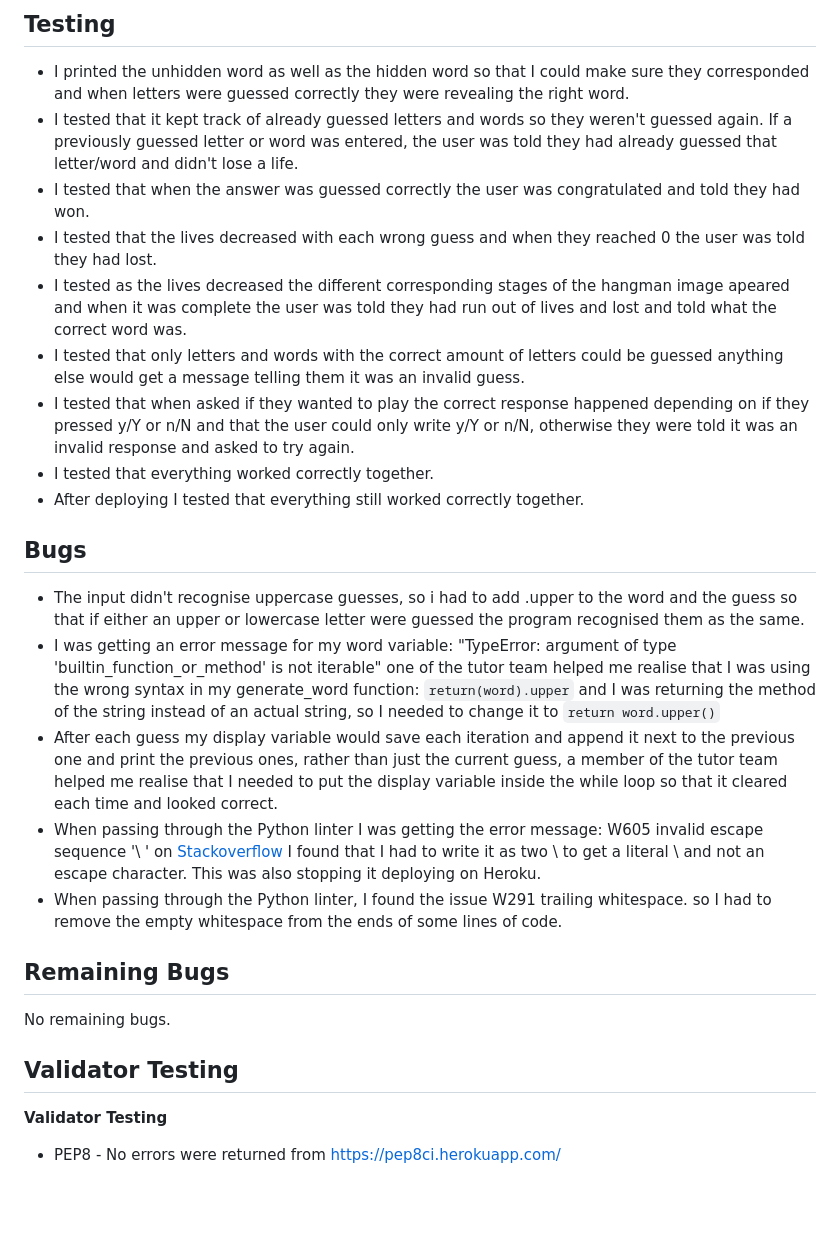
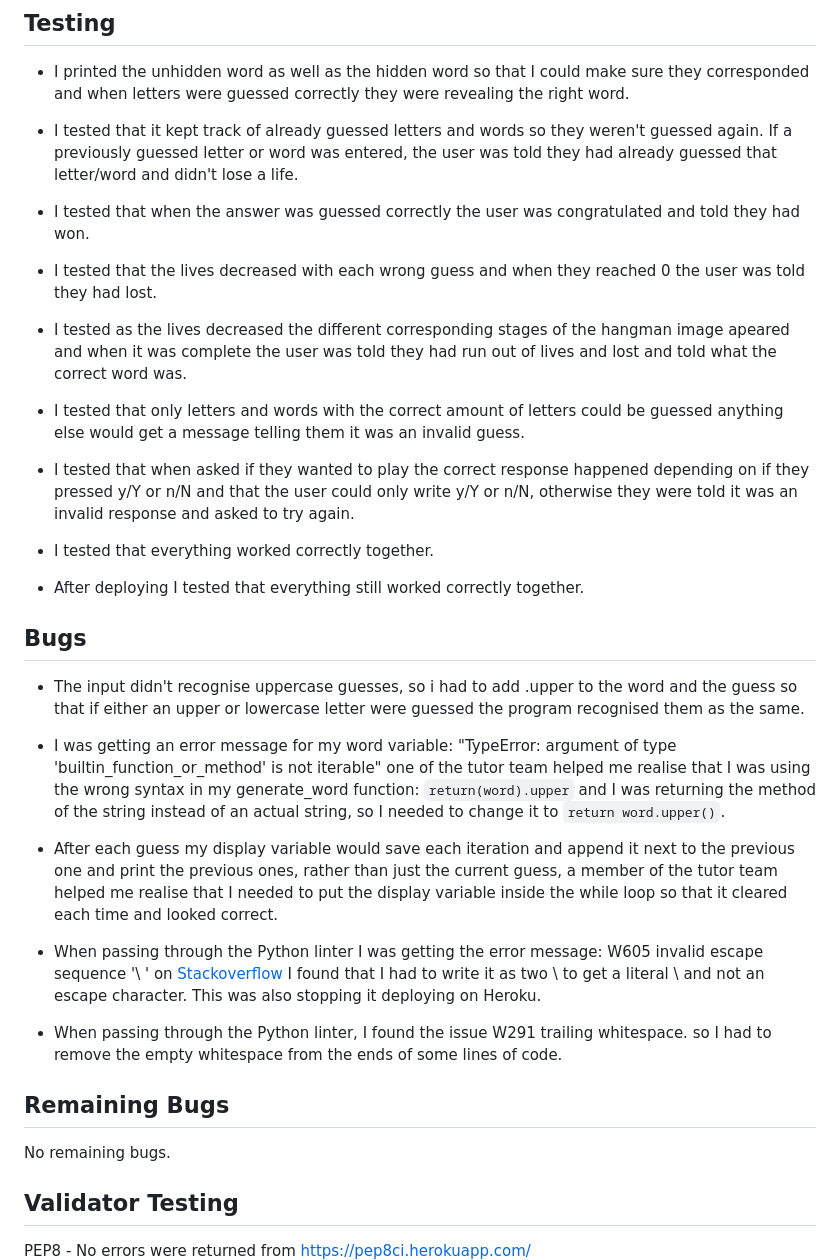
Before and after one commit to edenessame/Hangman, a Markdown page: README.md, the part around one of its changes. Drawn GitHub-style; blank space fills up the shorter version.

```diff
--- a/README.md
+++ b/README.md
@@ -110,21 +110,33 @@ If the user has already guessed a letter they are told they've already guessed i
 ## Testing
 
 * I printed the unhidden word as well as the hidden word so that I could make sure they corresponded and when letters were guessed correctly they were revealing the right word.
+
 * I tested that it kept track of already guessed letters and words so they weren't guessed again. If a previously guessed letter or word was entered, the user was told they had already guessed that letter/word and didn't lose a life.
+
 * I tested that when the answer was guessed correctly the user was congratulated and told they had won.
+
 * I tested that the lives decreased with each wrong guess and when they reached 0 the user was told they had lost.
+
 * I tested as the lives decreased the different corresponding stages of the hangman image apeared and when it was complete the user was told they had run out of lives and lost and told what the correct word was.
+
 * I tested that only letters and words with the correct amount of letters could be guessed anything else would get a message telling them it was an invalid guess.
+
 * I tested that when asked if they wanted to play the correct response happened depending on if they pressed y/Y or n/N and that the user could only write y/Y or n/N, otherwise they were told it was an invalid response and asked to try again.
+
 * I tested that everything worked correctly together.
+
 * After deploying I tested that everything still worked correctly together.
 
 ## Bugs
 
 * The input didn't recognise uppercase guesses, so i had to add .upper to the word and the guess so that if either an upper or lowercase letter were guessed the program recognised them as the same.
-* I was getting an error message for my word variable: "TypeError: argument of type 'builtin_function_or_method' is not iterable" one of the tutor team helped me realise that I was using the wrong syntax in my generate_word function: `return(word).upper` and I was returning the method of the string instead of an actual string, so I needed to change it to `return word.upper()`
+
+* I was getting an error message for my word variable: "TypeError: argument of type 'builtin_function_or_method' is not iterable" one of the tutor team helped me realise that I was using the wrong syntax in my generate_word function: `return(word).upper` and I was returning the method of the string instead of an actual string, so I needed to change it to `return word.upper()`.
+
 * After each guess my display variable would save each iteration and append it next to the previous one and print the previous ones, rather than just the current guess, a member of the tutor team helped me realise that I needed to put the display variable inside the while loop so that it cleared each time and looked correct.
+
 * When passing through the Python linter I was getting the error message: W605 invalid escape sequence '\ ' on [Stackoverflow](https://stackoverflow.com/questions/52335970/how-to-fix-syntaxwarning-invalid-escape-sequence-in-python) I found that I had to write it as two \ to get a literal \ and not an escape character. This was also stopping it deploying on Heroku.
+
 * When passing through the Python linter, I found the issue W291 trailing whitespace. so I had to remove the empty whitespace from the ends of some lines of code.
 
 ## Remaining Bugs
@@ -132,8 +144,8 @@ If the user has already guessed a letter they are told they've already guessed i
 No remaining bugs.
 
 ## Validator Testing
-**Validator Testing**
-  - PEP8 - No errors were returned from https://pep8ci.herokuapp.com/
+
+PEP8 - No errors were returned from https://pep8ci.herokuapp.com/
 ![python validator](README-assets/Python-linter.png)
 
 ## Libraries
```
Also changed, not shown: other parts of README.md (+0 -27 lines).
